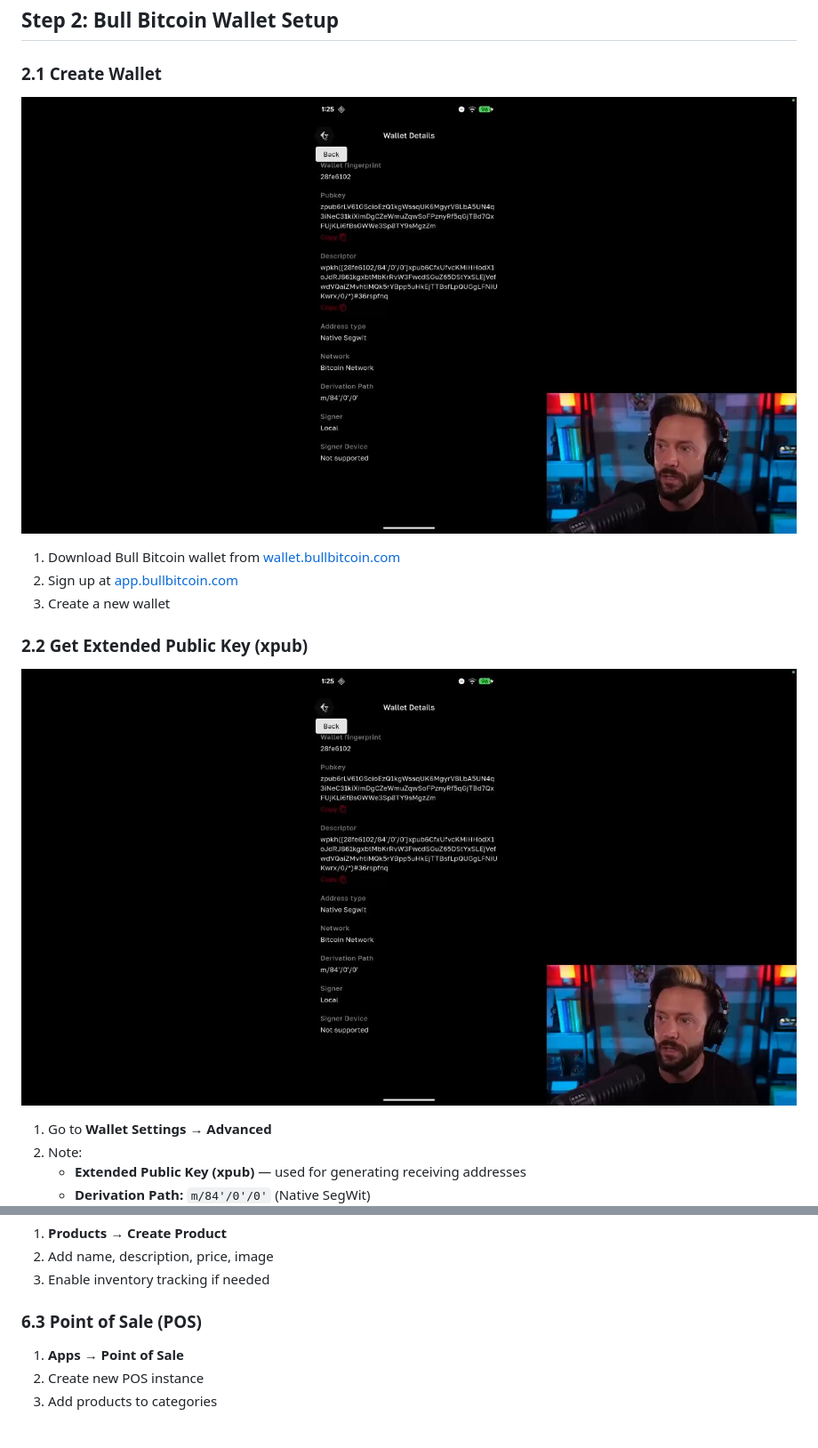
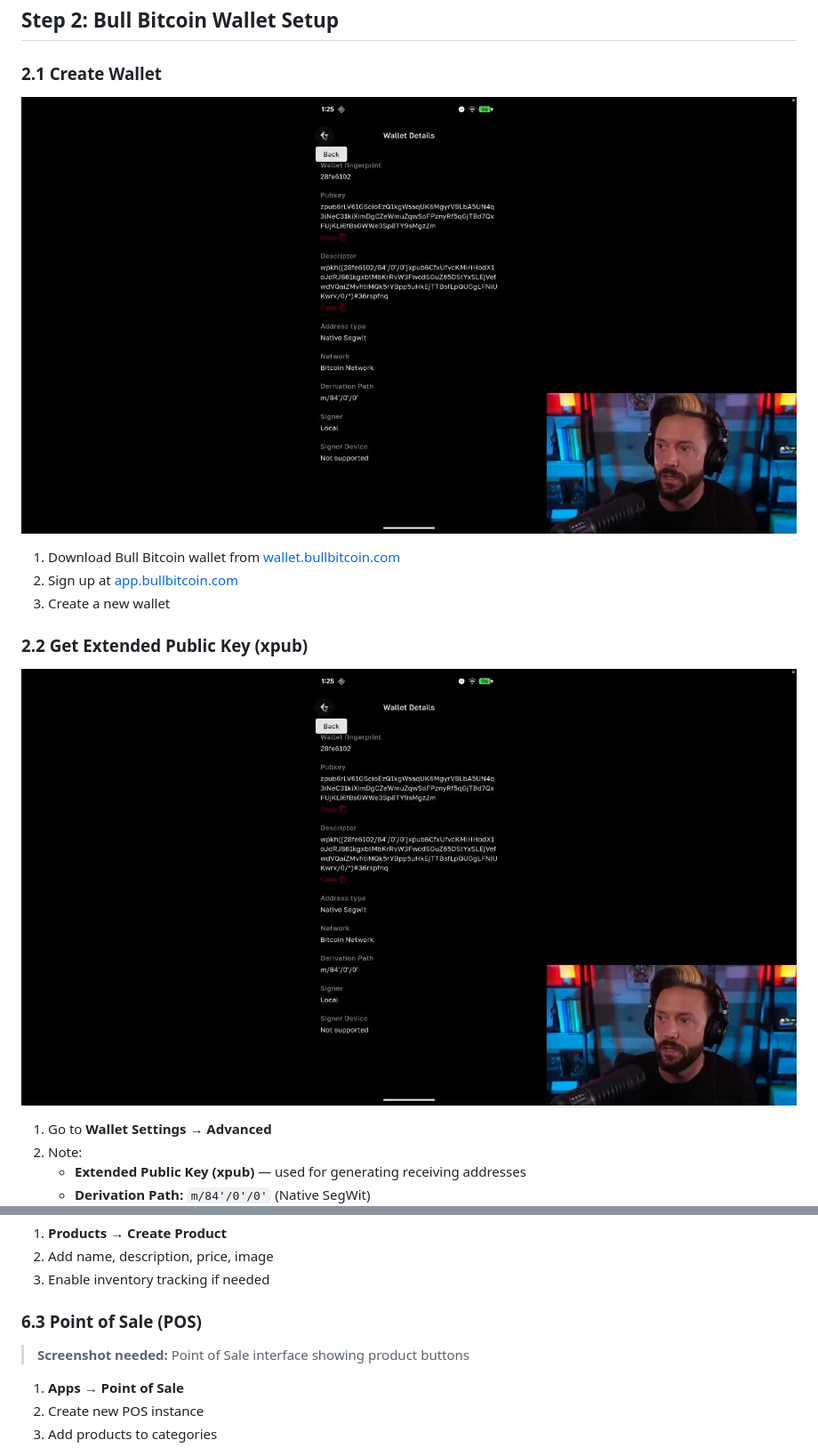
Before and after one commit to Harrison-F/Test-Repository, a Markdown page: BTCPay Guide/btcpay-merchant-guide.md, 2 parts joined by grey strips. Shown at 89% size. Rendered like a GitHub page; blank space fills up the shorter version.

```diff
--- a/BTCPay Guide/btcpay-merchant-guide.md
+++ b/BTCPay Guide/btcpay-merchant-guide.md
@@ -67,7 +67,7 @@ This guide walks you through setting up a **self-hosted Bitcoin payment processo
 
 ### 2.1 Create Wallet
 
-![Bull Bitcoin Wallet](https://github.com/Harrison-F/Test-Repository/raw/main/BTCPay%20Guide/bullbitcoin-wallet-home.jpg)
+![Bull Bitcoin Wallet](https://raw.githubusercontent.com/Harrison-F/Test-Repository/main/BTCPay%20Guide/bullbitcoin-wallet-home.jpg)
 
 1. Download Bull Bitcoin wallet from [wallet.bullbitcoin.com](https://wallet.bullbitcoin.com)
 2. Sign up at [app.bullbitcoin.com](https://app.bullbitcoin.com/registration/850620951575217852985155561438083230402263)
@@ -75,7 +75,7 @@ This guide walks you through setting up a **self-hosted Bitcoin payment processo
 
 ### 2.2 Get Extended Public Key (xpub)
 
-![Wallet xpub Settings](https://github.com/Harrison-F/Test-Repository/raw/main/BTCPay%20Guide/wallet-details-xpub.jpg)
+![Wallet xpub Settings](https://raw.githubusercontent.com/Harrison-F/Test-Repository/main/BTCPay%20Guide/wallet-details-xpub.jpg)
 
 1. Go to **Wallet Settings** → **Advanced**
 2. Note:
@@ -215,6 +215,8 @@ When you receive a Lightning payment above your threshold:
 
 ### 6.3 Point of Sale (POS)
 
+> **Screenshot needed:** Point of Sale interface showing product buttons
+
 1. **Apps → Point of Sale**
 2. Create new POS instance
 3. Add products to categories
```
Also changed, not shown: other parts of BTCPay Guide/btcpay-merchant-guide.md (+9 -9 lines).
